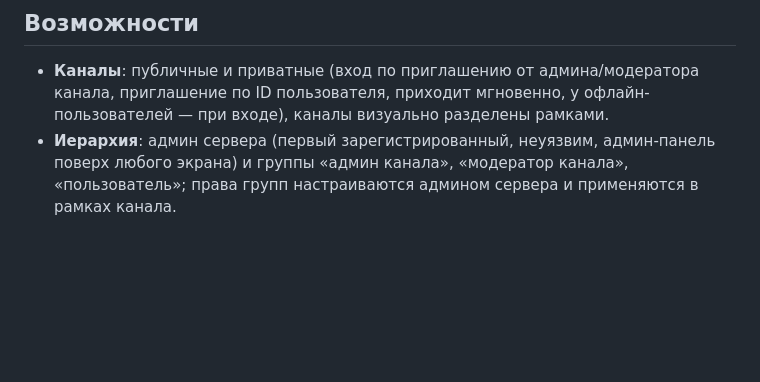
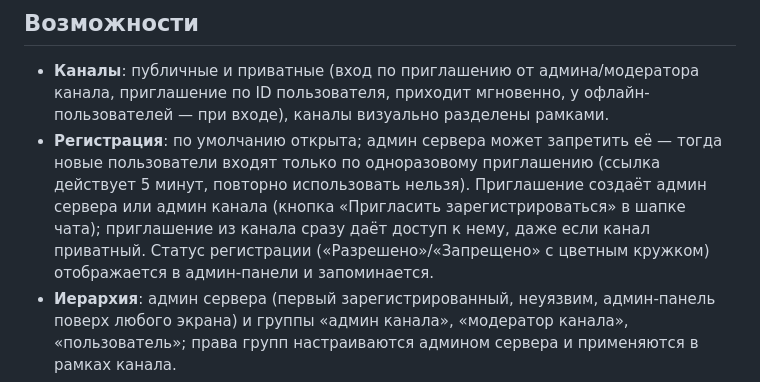
Before and after one commit to grendervilll/golosloom, a Markdown page: README.md, the part around the change. GitHub-like rendering; blank space fills up the shorter version.

Commit message:
README: регистрация по приглашениям

```diff
--- a/README.md
+++ b/README.md
@@ -16,6 +16,7 @@ icons/    — исходники логотипа (лого сайта и ико
 ## Возможности
 
 - **Каналы**: публичные и приватные (вход по приглашению от админа/модератора канала, приглашение по ID пользователя, приходит мгновенно, у офлайн-пользователей — при входе), каналы визуально разделены рамками.
+- **Регистрация**: по умолчанию открыта; админ сервера может запретить её — тогда новые пользователи входят только по одноразовому приглашению (ссылка действует 5 минут, повторно использовать нельзя). Приглашение создаёт админ сервера или админ канала (кнопка «Пригласить зарегистрироваться» в шапке чата); приглашение из канала сразу даёт доступ к нему, даже если канал приватный. Статус регистрации («Разрешено»/«Запрещено» с цветным кружком) отображается в админ-панели и запоминается.
 - **Иерархия**: админ сервера (первый зарегистрированный, неуязвим, админ-панель поверх любого экрана) и группы «админ канала», «модератор канала», «пользователь»; права групп настраиваются админом сервера и применяются в рамках канала.
 - **Чат**: E2E-шифрование (X25519 + общий ключ канала AES-256-GCM), автосинхронизация ключей между устройствами (новое устройство получает ключ автоматически: таймер, событие регистрации устройства, раздача по всем каналам при старте), история читается с нового устройства, пагинация, редактирование/удаление через ПКМ, у модераторов/админов — «Показать оригинал сообщения», удалённые сообщения скрыты у обычных пользователей, а админ/модераторы видят их с оригиналом, звук только на чужие сообщения, защита от дубликатов и спама; **смайлики и GIF**: кнопка 😊 слева от «Отправить», пикер с поиском и вкладками «Смайлики»/«GIF» (поиск GIF — Klipy через серверный прокси), короткое нажатие на GIF — отправка в чат, длинное — предпросмотр 40% окна без отправки.
 - **Звонки**: одному/нескольким/всем («Выбрать всех»/«Снять всех»), звук вызова 20 с, звук дозвона, «Войти в звонок» после отклонения, несколько звонков в канале, проверка на двойной вызов и дублирующие приглашения, завершение при <2 участниках (включая обрыв вкладки), кнопка «Пнуть» (раз в 10 с), громкость каждого участника (слайдер 0–200%), шумоподавление, выбор микрофона, кнопка 🔇 мгновенно глушит/возвращает звук только микрофонов собеседников (системные звуки не затрагиваются); голос кодируется opus 48 кГц, 96 кбит/с с эхо-подавлением и автоусилением.
```
